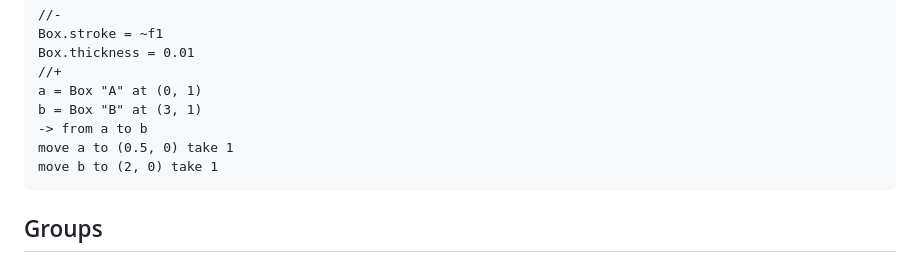
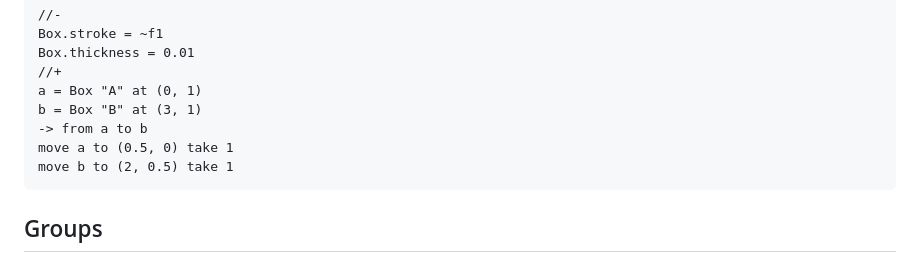
Before and after one commit to pragdave-devo/picjs, a Markdown page: docs/layout.md, the part around the change. GitHub-like rendering.

Commit message:
docs: let the following line tilt as well as shorten
B now ends half a unit below A, so the arrow changes angle rather than only
length — a clearer picture of staying attached, and it uses the vertical space
the movement already costs.

````diff
--- a/docs/layout.md
+++ b/docs/layout.md
@@ -152,7 +152,7 @@ a = Box "A" at (0, 1)
 b = Box "B" at (3, 1)
 -> from a to b
 move a to (0.5, 0) take 1
-move b to (2, 0) take 1
+move b to (2, 0.5) take 1
 ```
 
 ## Groups
````
